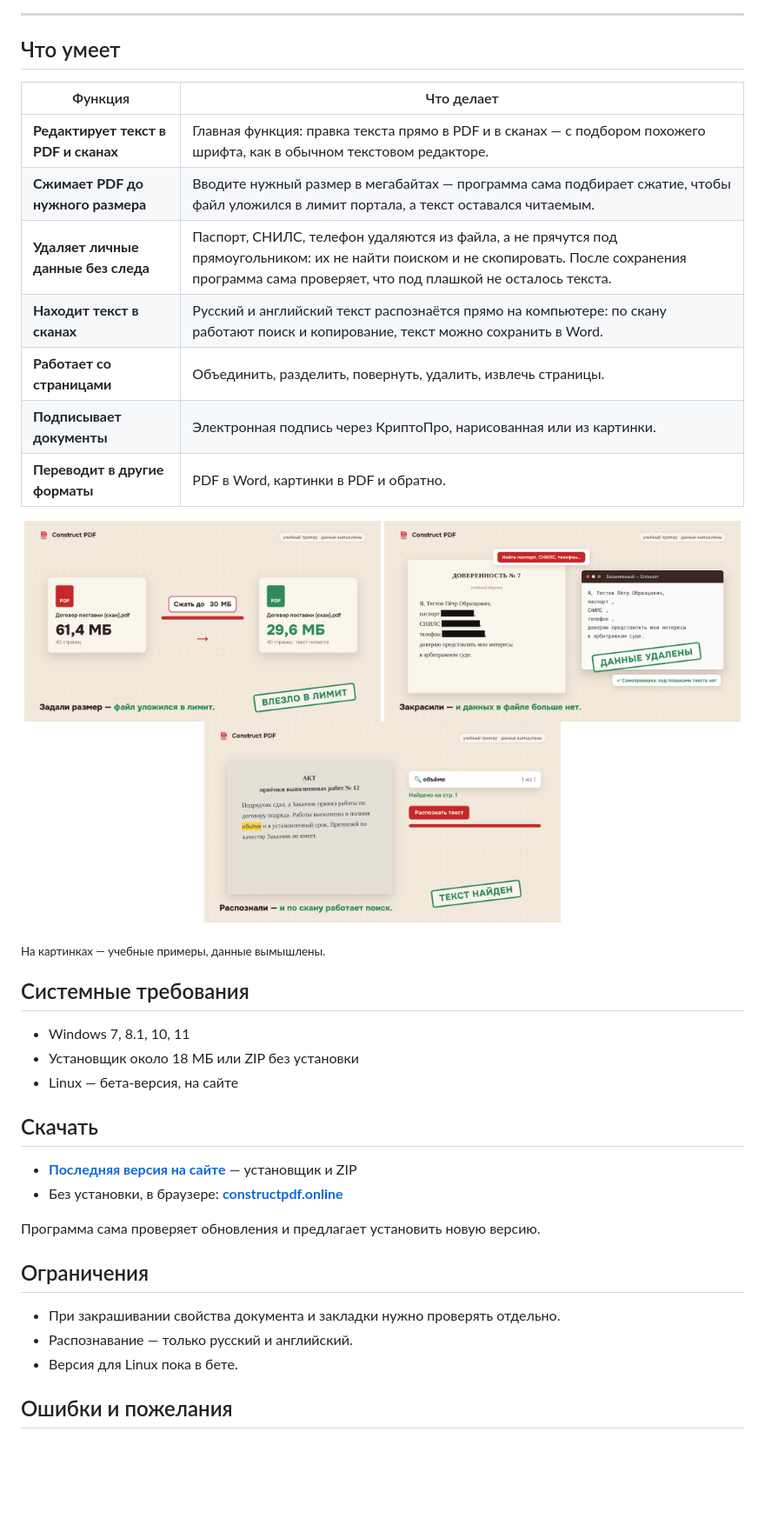
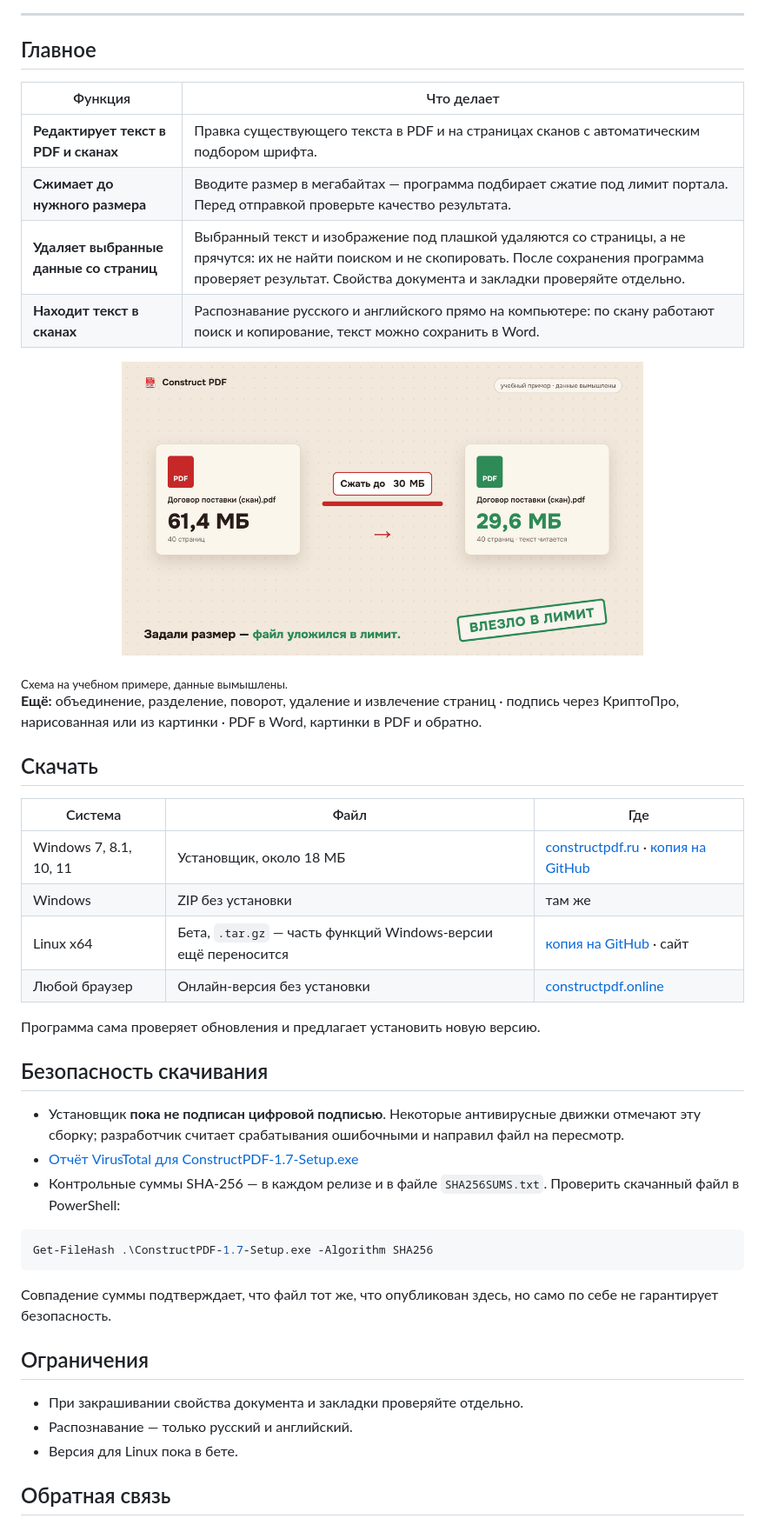
Before and after one commit to DmitroRussia/construct-pdf, a Markdown page: README.ru.md, the part around one of its changes. Shown at 87% size. GitHub-like rendering; pictures changed too: images/ocr.png (deleted), images/redact.png (deleted); blank space fills up the shorter version.

Commit message:
README: download mirror, safety section, wording; issue templates, SECURITY.md

````diff
--- a/README.ru.md
+++ b/README.ru.md
@@ -14,44 +22,50 @@
 
 ---
 
-## Что умеет
+## Главное
 
 | Функция | Что делает |
 |---|---|
-| **Редактирует текст в PDF и сканах** | Главная функция: правка текста прямо в PDF и в сканах — с подбором похожего шрифта, как в обычном текстовом редакторе. |
-| **Сжимает PDF до нужного размера** | Вводите нужный размер в мегабайтах — программа сама подбирает сжатие, чтобы файл уложился в лимит портала, а текст оставался читаемым. |
-| **Удаляет личные данные без следа** | Паспорт, СНИЛС, телефон удаляются из файла, а не прячутся под прямоугольником: их не найти поиском и не скопировать. После сохранения программа сама проверяет, что под плашкой не осталось текста. |
-| **Находит текст в сканах** | Русский и английский текст распознаётся прямо на компьютере: по скану работают поиск и копирование, текст можно сохранить в Word. |
-| **Работает со страницами** | Объединить, разделить, повернуть, удалить, извлечь страницы. |
-| **Подписывает документы** | Электронная подпись через КриптоПро, нарисованная или из картинки. |
-| **Переводит в другие форматы** | PDF в Word, картинки в PDF и обратно. |
+| **Редактирует текст в PDF и сканах** | Правка существующего текста в PDF и на страницах сканов с автоматическим подбором шрифта. |
+| **Сжимает до нужного размера** | Вводите размер в мегабайтах — программа подбирает сжатие под лимит портала. Перед отправкой проверьте качество результата. |
+| **Удаляет выбранные данные со страниц** | Выбранный текст и изображение под плашкой удаляются со страницы, а не прячутся: их не найти поиском и не скопировать. После сохранения программа проверяет результат. Свойства документа и закладки проверяйте отдельно. |
+| **Находит текст в сканах** | Распознавание русского и английского прямо на компьютере: по скану работают поиск и копирование, текст можно сохранить в Word. |
 
 <p align="center">
-<img src="images/compress.png" alt="Сжатие до заданного размера" width="410">
-<img src="images/redact.png" alt="Закрашивание данных" width="410">
-<img src="images/ocr.png" alt="Распознавание скана" width="410">
+<img src="images/compress.png" alt="Сжатие до заданного размера" width="600">
 </p>
+<sub>Схема на учебном примере, данные вымышлены.</sub>
 
-<sub>На картинках — учебные примеры, данные вымышлены.</sub>
-
-## Системные требования
-
-- Windows 7, 8.1, 10, 11
-- Установщик около 18 МБ или ZIP без установки
-- Linux — бета-версия, на сайте
+**Ещё:** объединение, разделение, поворот, удаление и извлечение страниц · подпись через КриптоПро, нарисованная или из картинки · PDF в Word, картинки в PDF и обратно.
 
 ## Скачать
 
-- **[Последняя версия на сайте](https://constructpdf.ru/skachat.html)** — установщик и ZIP
-- Без установки, в браузере: **[constructpdf.online](https://constructpdf.online)**
+| Система | Файл | Где |
+|---|---|---|
+| Windows 7, 8.1, 10, 11 | Установщик, около 18 МБ | [constructpdf.ru](https://constructpdf.ru/skachat.html) · [копия на GitHub](https://github.com/DmitroRussia/construct-pdf/releases/latest) |
+| Windows | ZIP без установки | там же |
+| Linux x64 | Бета, `.tar.gz` — часть функций Windows-версии ещё переносится | [копия на GitHub](https://github.com/DmitroRussia/construct-pdf/releases/latest) · сайт |
+| Любой браузер | Онлайн-версия без установки | [constructpdf.online](https://constructpdf.online) |
 
 Программа сама проверяет обновления и предлагает установить новую версию.
 
+## Безопасность скачивания
+
+- Установщик **пока не подписан цифровой подписью**. Некоторые антивирусные движки отмечают эту сборку; разработчик считает срабатывания ошибочными и направил файл на пересмотр.
+- [Отчёт VirusTotal для ConstructPDF-1.7-Setup.exe](https://www.virustotal.com/gui/file/449224ce1a3a748cd1a82ba9be3aa4f89edfb38f7ab740d36618acf5a98a5f87)
+- Контрольные суммы SHA-256 — в каждом релизе и в файле `SHA256SUMS.txt`. Проверить скачанный файл в PowerShell:
+
+```powershell
+Get-FileHash .\ConstructPDF-1.7-Setup.exe -Algorithm SHA256
+```
+
+Совпадение суммы подтверждает, что файл тот же, что опубликован здесь, но само по себе не гарантирует безопасность.
+
 ## Ограничения
 
-- При закрашивании свойства документа и закладки нужно проверять отдельно.
+- При закрашивании свойства документа и закладки проверяйте отдельно.
 - Распознавание — только русский и английский.
 - Версия для Linux пока в бете.
 
-## Ошибки и пожелания
+## Обратная связь
 
````
Also changed, not shown: other parts of README.ru.md (+20 -8 lines), README.md (+45 -24 lines), SECURITY.md (added, +27 -0 lines), images/banner.png, images/banner.ru.png, images/social-preview.png, 4 other files.
